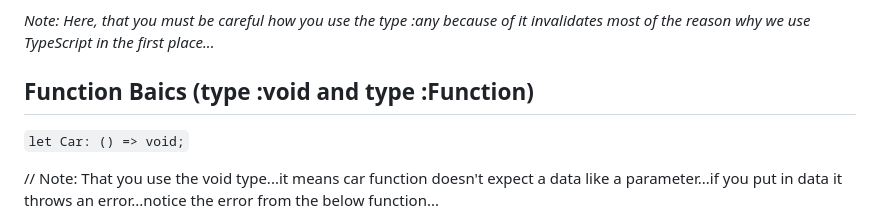
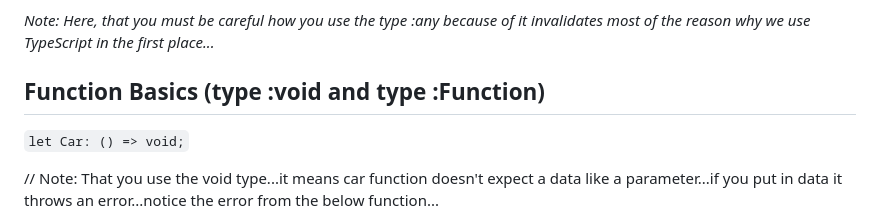
Before and after one commit to DAEM007/Finance-logger-project, a Markdown page: README.md, the part around the change. Drawn GitHub-style.

```diff
--- a/README.md
+++ b/README.md
@@ -180,7 +180,7 @@ countries.push("Alaska") //Notice you don't get an error in the browser console
 
 *Note: Here, that you must be careful how you use the type :any because of it invalidates most of the reason why we use TypeScript in the first place...*
 
-## Function Baics (type :void and type :Function)
+## Function Basics (type :void and type :Function)
 
 `let Car: () => void;`
 
```
